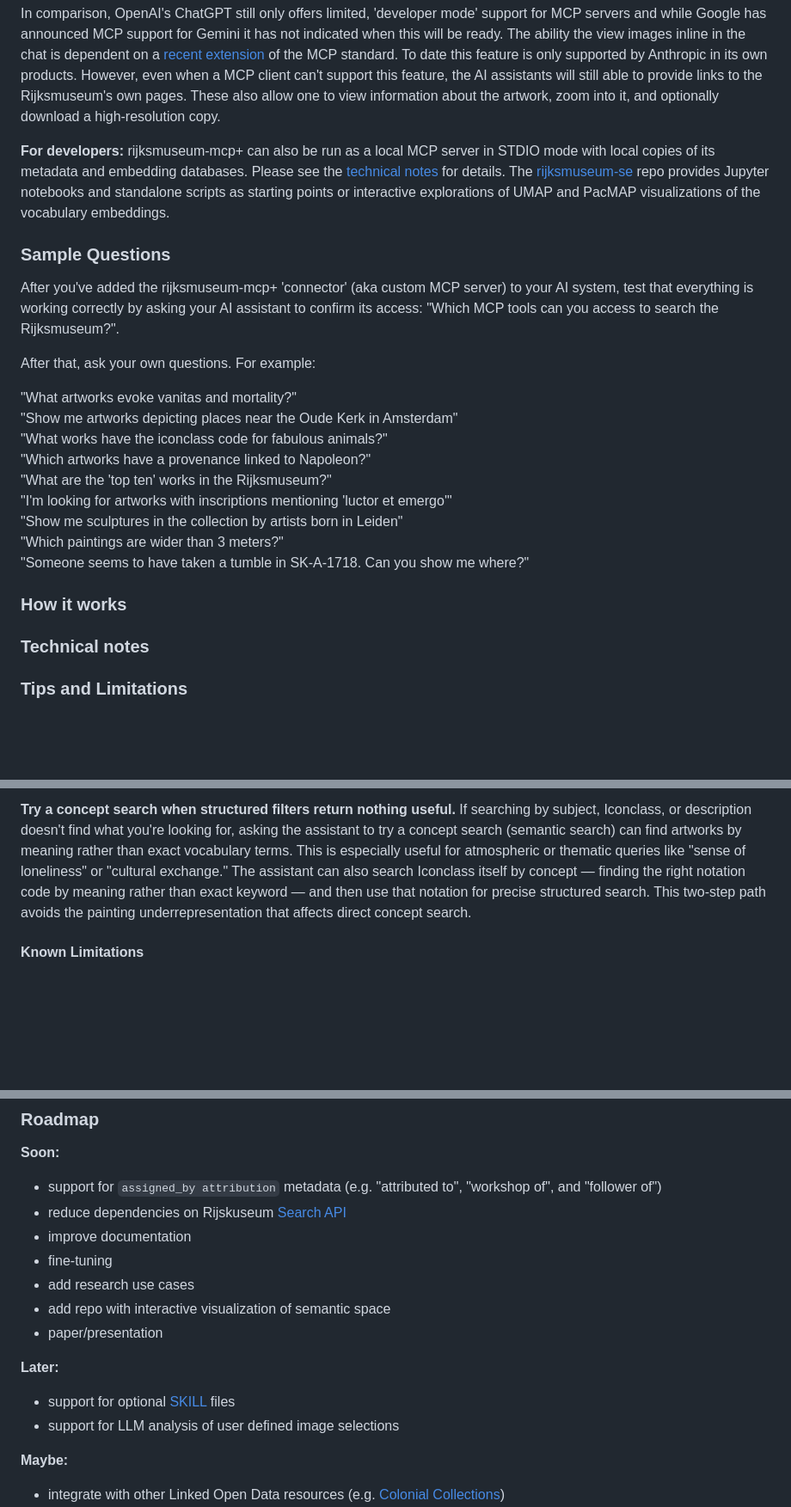
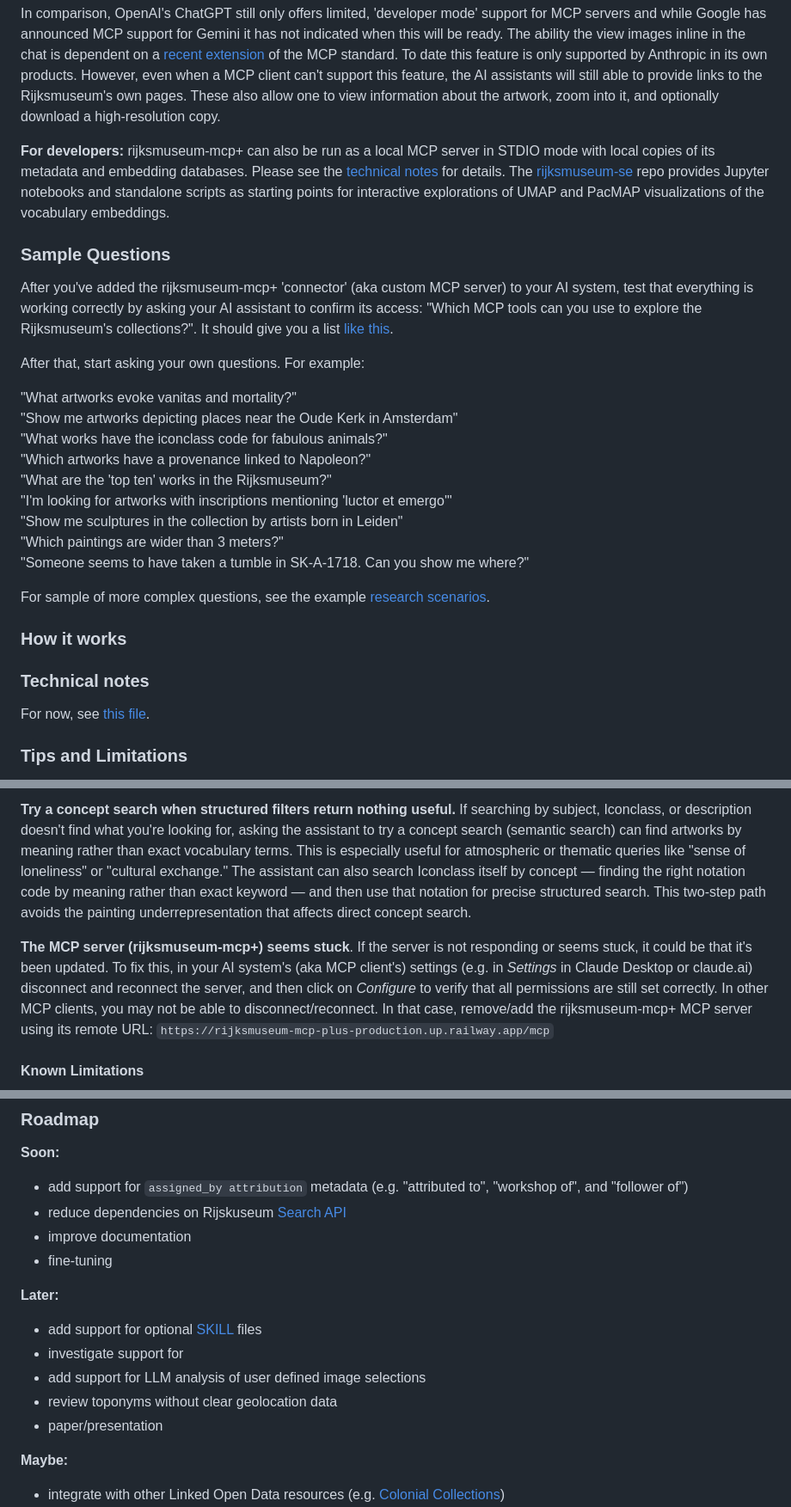
Before and after one commit to kintopp/rijksmuseum-mcp-plus, a Markdown page: README.md, 3 parts joined by grey strips. Shown at 86% size. Rendered like a GitHub page; blank space fills up the shorter version.

```diff
--- a/README.md
+++ b/README.md
@@ -44,13 +44,13 @@ Technically speaking, rijksmuseum-mcp+ is a [Model Context Protocol](https://mod
 
 In comparison, OpenAI's ChatGPT still only offers limited, 'developer mode' support for MCP servers and while Google has announced MCP support for Gemini it has not indicated when this will be ready. The ability the view images inline in the chat is dependent on a [recent extension](https://blog.modelcontextprotocol.io/posts/2026-01-26-mcp-apps/) of the MCP standard. To date this feature is only supported by Anthropic in its own products. However, even when a MCP client can't support this feature, the AI assistants will still able to provide links to the Rijksmuseum's own pages.  These also allow one to view information about the artwork, zoom into it, and optionally download a high-resolution copy.
 
-**For developers:** rijksmuseum-mcp+ can also be run as a local MCP server in STDIO mode with local copies of its metadata and embedding databases. Please see the [technical notes](docs/technical-guide.md) for details. The [rijksmuseum-se](https://github.com/kintopp/rijksmuseum-se) repo provides Jupyter notebooks and standalone scripts as starting points or interactive explorations of UMAP and PacMAP visualizations of the vocabulary embeddings.
+**For developers:** rijksmuseum-mcp+ can also be run as a local MCP server in STDIO mode with local copies of its metadata and embedding databases. Please see the [technical notes](docs/technical-guide.md) for details. The [rijksmuseum-se](https://github.com/kintopp/rijksmuseum-se) repo provides Jupyter notebooks and standalone scripts as starting points for interactive explorations of UMAP and PacMAP visualizations of the vocabulary embeddings.
 
 ### Sample Questions
 
-After you've added the rijksmuseum-mcp+ 'connector' (aka custom MCP server) to your AI system, test that everything is working correctly by asking your AI assistant to confirm its access: "Which MCP tools can you access to search the Rijksmuseum?".
+After you've added the rijksmuseum-mcp+ 'connector' (aka custom MCP server) to your AI system, test that everything is working correctly by asking your AI assistant to confirm its access: "Which MCP tools can you use to explore the Rijksmuseum's collections?". It should give you a list [like this](docs/available-tools.md).
 
-After that, ask your own questions. For example:
+After that, start asking your own questions. For example:
 
 "What artworks evoke vanitas and mortality?"
 "Show me artworks depicting places near the Oude Kerk in Amsterdam"
@@ -62,13 +62,15 @@ After that, ask your own questions. For example:
 "Which paintings are wider than 3 meters?"
 "Someone seems to have taken a tumble in SK-A-1718. Can you show me where?"
 
+For sample of more complex questions, see the example [research scenarios](docs/research-scenarios.md).
+
 ### How it works
 
 <to be added>
 
 ### Technical notes
 
-<to be added>
+<to be added> For now, see [this file](docs/technical-guide.md).
 
 ### Tips and Limitations
 
@@ -84,4 +86,6 @@ The AI assistant handles search strategy automatically — choosing the right to
 
 **Try a concept search when structured filters return nothing useful.** If searching by subject, Iconclass, or description doesn't find what you're looking for, asking the assistant to try a concept search (semantic search) can find artworks by meaning rather than exact vocabulary terms. This is especially useful for atmospheric or thematic queries like "sense of loneliness" or "cultural exchange." The assistant can also search Iconclass itself by concept — finding the right notation code by meaning rather than exact keyword — and then use that notation for precise structured search. This two-step path avoids the painting underrepresentation that affects direct concept search.
 
+**The MCP server (rijksmuseum-mcp+) seems stuck**. If the server is not responding or seems stuck, it could be that it's been updated. To fix this, in your AI system's (aka MCP client's) settings (e.g. in _Settings_ in Claude Desktop or claude.ai) disconnect and reconnect the server, and then click on _Configure_ to verify that all permissions are still set correctly. In other MCP clients, you may not be able to disconnect/reconnect. In that case, remove/add the rijksmuseum-mcp+ MCP server using its remote URL: `https://rijksmuseum-mcp-plus-production.up.railway.app/mcp`
+
 #### Known Limitations
@@ -106,18 +112,18 @@ The AI assistant handles search strategy automatically — choosing the right to
 
 **Soon:**
 
-- support for `assigned_by attribution` metadata (e.g. "attributed to", "workshop of", and "follower of")
+- add support for `assigned_by attribution` metadata (e.g. "attributed to", "workshop of", and "follower of")
 - reduce dependencies on Rijskuseum [Search API](https://data.rijksmuseum.nl/docs/)
 - improve documentation
 - fine-tuning
-- add research use cases
-- add repo with interactive visualization of semantic space
-- paper/presentation
 
 **Later:**
 
-- support for optional [SKILL](https://support.claude.com/en/articles/12580051-teach-claude-your-way-of-working-using-skills) files
-- support for LLM analysis of user defined image selections
+- add support for optional [SKILL](https://support.claude.com/en/articles/12580051-teach-claude-your-way-of-working-using-skills) files
+- investigate support for
+- add support for LLM analysis of user defined image selections
+- review toponyms without clear geolocation data
+- paper/presentation
 
 **Maybe:**
 
```
Also changed, not shown: other parts of README.md (+2 -0 lines), docs/available-tools.md (added, +36 -0 lines), docs/search-parameters.md (+10 -7 lines), docs/fallen-skater.jpg.
